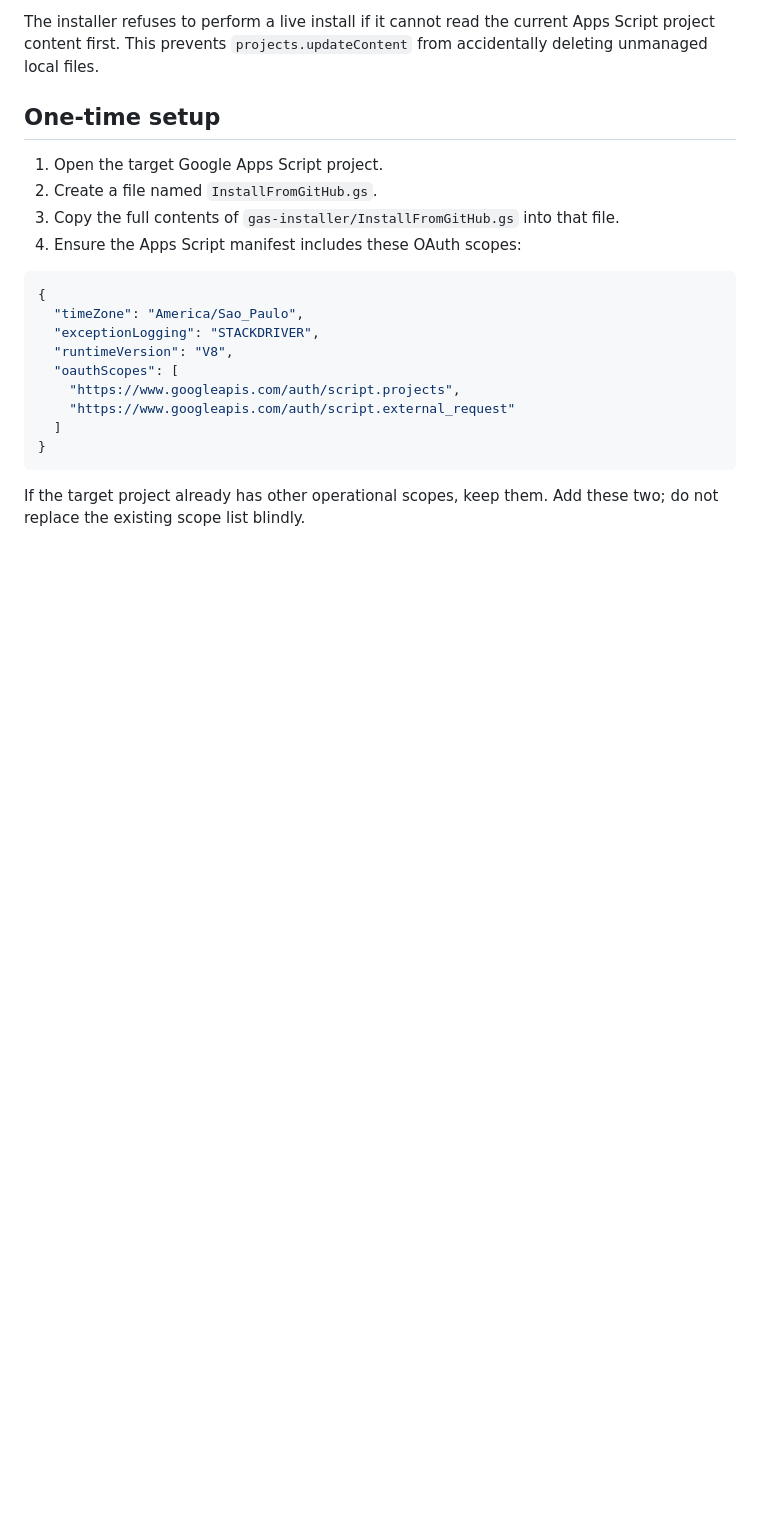
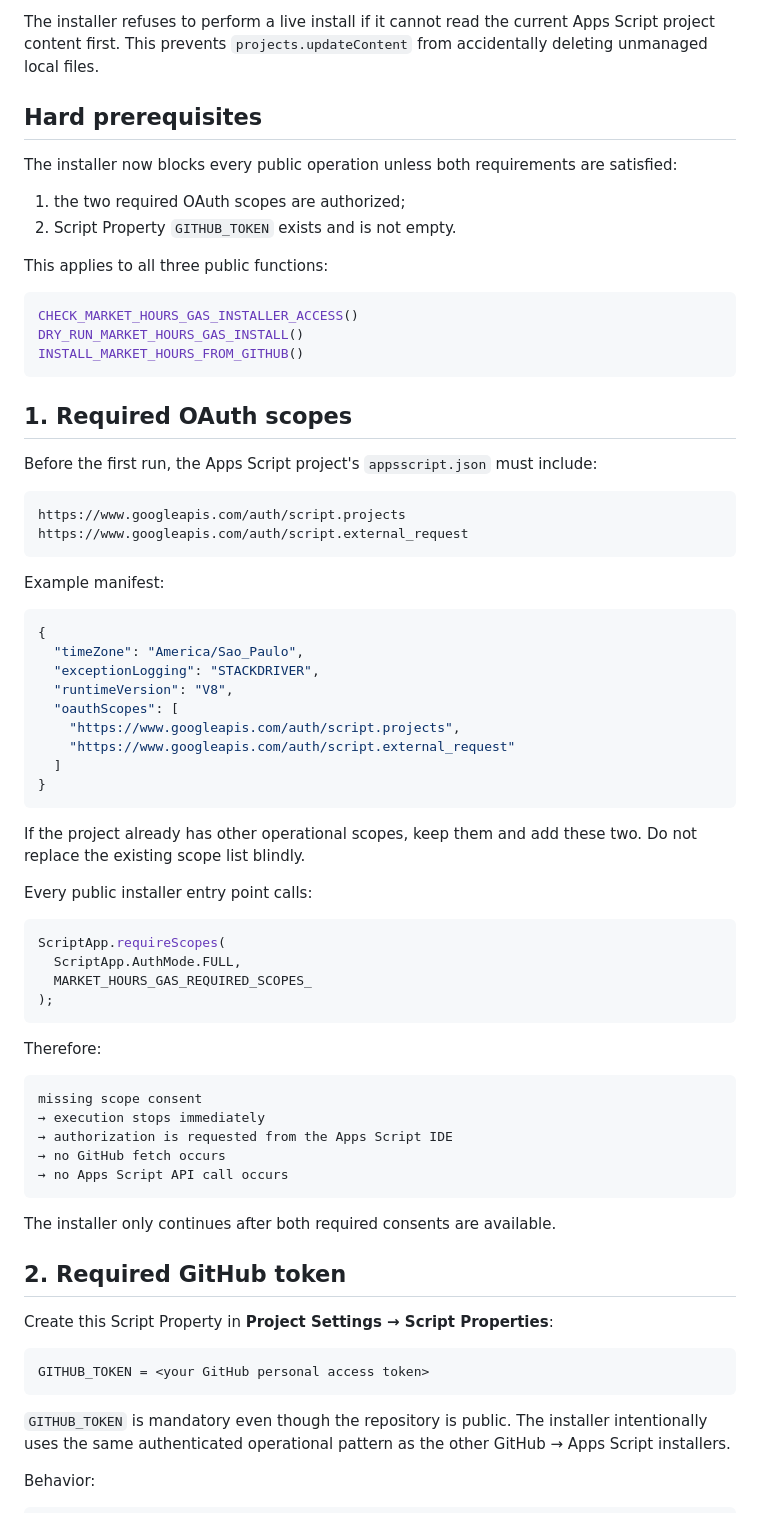
Before and after one commit to AgenteUmanaFastQuotes/markethours, a Markdown page: gas-installer/README.md, the part around one of its changes. Drawn GitHub-style; blank space fills up the shorter version.

Commit message:
Document mandatory OAuth scopes and GitHub token

````diff
--- a/gas-installer/README.md
+++ b/gas-installer/README.md
@@ -20,12 +20,31 @@ All other files already present in the target Apps Script project are preserved
 
 The installer refuses to perform a live install if it cannot read the current Apps Script project content first. This prevents `projects.updateContent` from accidentally deleting unmanaged local files.
 
-## One-time setup
+## Hard prerequisites
 
-1. Open the target Google Apps Script project.
-2. Create a file named `InstallFromGitHub.gs`.
-3. Copy the full contents of `gas-installer/InstallFromGitHub.gs` into that file.
-4. Ensure the Apps Script manifest includes these OAuth scopes:
+The installer now blocks every public operation unless both requirements are satisfied:
+
+1. the two required OAuth scopes are authorized;
+2. Script Property `GITHUB_TOKEN` exists and is not empty.
+
+This applies to all three public functions:
+
+```javascript
+CHECK_MARKET_HOURS_GAS_INSTALLER_ACCESS()
+DRY_RUN_MARKET_HOURS_GAS_INSTALL()
+INSTALL_MARKET_HOURS_FROM_GITHUB()
+```
+
+## 1. Required OAuth scopes
+
+Before the first run, the Apps Script project's `appsscript.json` must include:
+
+```text
+https://www.googleapis.com/auth/script.projects
+https://www.googleapis.com/auth/script.external_request
+```
+
+Example manifest:
 
 ```json
 {
@@ -39,4 +58,38 @@ The installer refuses to perform a live install if it cannot read the current Ap
 }
 ```
 
-If the target project already has other operational scopes, keep them. Add these two; do not replace the existing scope list blindly.
+If the project already has other operational scopes, keep them and add these two. Do not replace the existing scope list blindly.
+
+Every public installer entry point calls:
+
+```javascript
+ScriptApp.requireScopes(
+  ScriptApp.AuthMode.FULL,
+  MARKET_HOURS_GAS_REQUIRED_SCOPES_
+);
+```
+
+Therefore:
+
+```text
+missing scope consent
+→ execution stops immediately
+→ authorization is requested from the Apps Script IDE
+→ no GitHub fetch occurs
+→ no Apps Script API call occurs
+```
+
+The installer only continues after both required consents are available.
+
+## 2. Required GitHub token
+
+Create this Script Property in **Project Settings → Script Properties**:
+
+```text
+GITHUB_TOKEN = <your GitHub personal access token>
+```
+
+`GITHUB_TOKEN` is mandatory even though the repository is public. The installer intentionally uses the same authenticated operational pattern as the other GitHub → Apps Script installers.
+
+Behavior:
+
````
Also changed, not shown: other parts of gas-installer/README.md (+42 -18 lines).
